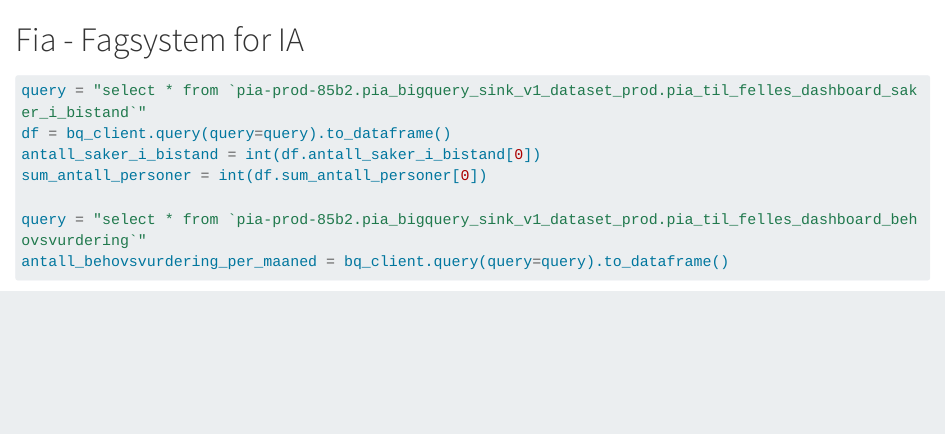
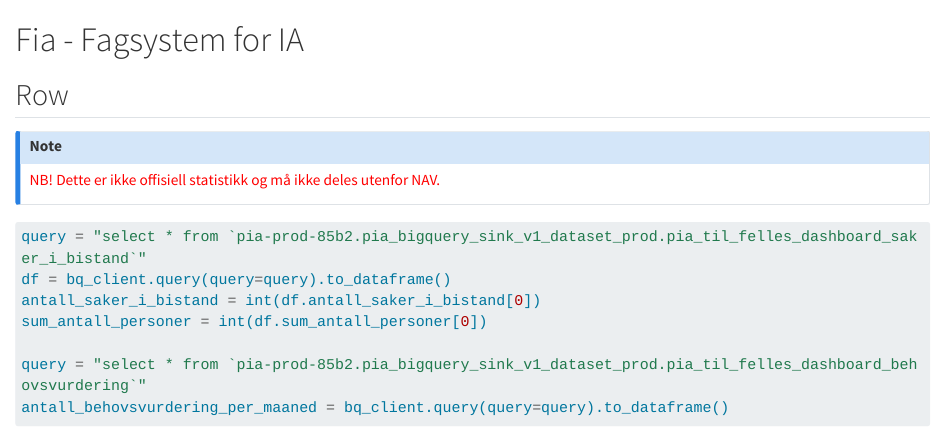
Before and after one commit to navikt/arbeidsgiver-datafortelling, a Quarto document (fia.qmd): the page in a window 1100 px wide, from its top. Rendered offline with R 4.5, knitr and Pandoc in place of Quarto, with nearby package versions; some code elsewhere in the file could not run offline; long lines of code are wrapped.

Commit message:
Note: ikke offisiell statistikk

````diff
--- a/fia.qmd
+++ b/fia.qmd
@@ -1,4 +1,12 @@
 # Fia - Fagsystem for IA
+
+## Row
+
+::: {.callout-note}
+<span style="color:red;">
+NB! Dette er ikke offisiell statistikk og må ikke deles utenfor NAV.
+</span>
+:::
 
 ```{python}
 query = "select * from `pia-prod-85b2.pia_bigquery_sink_v1_dataset_prod.pia_til_felles_dashboard_saker_i_bistand`"
````
Also changed, not shown: min_side_arbeidsgiver.qmd (+8 -0 lines).
